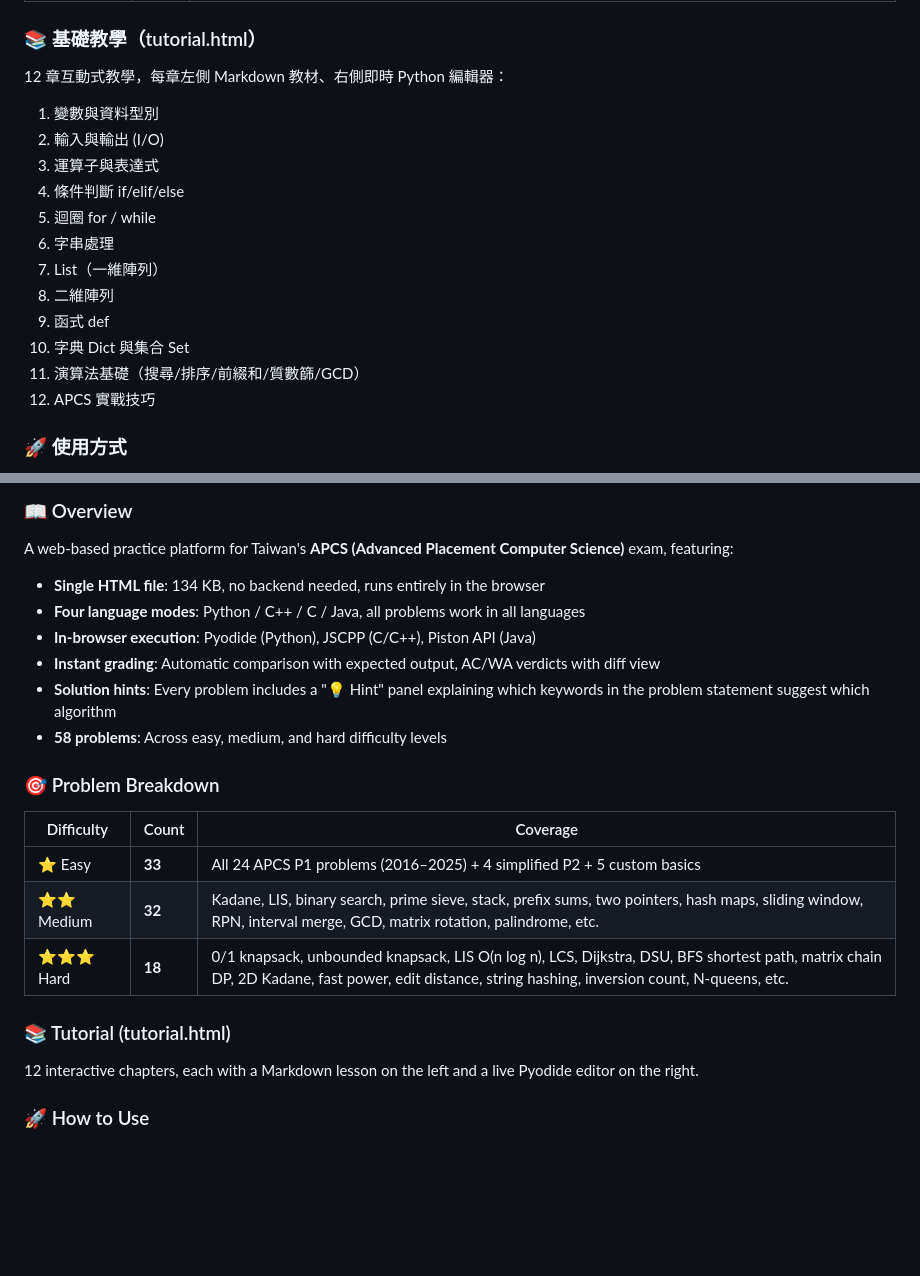
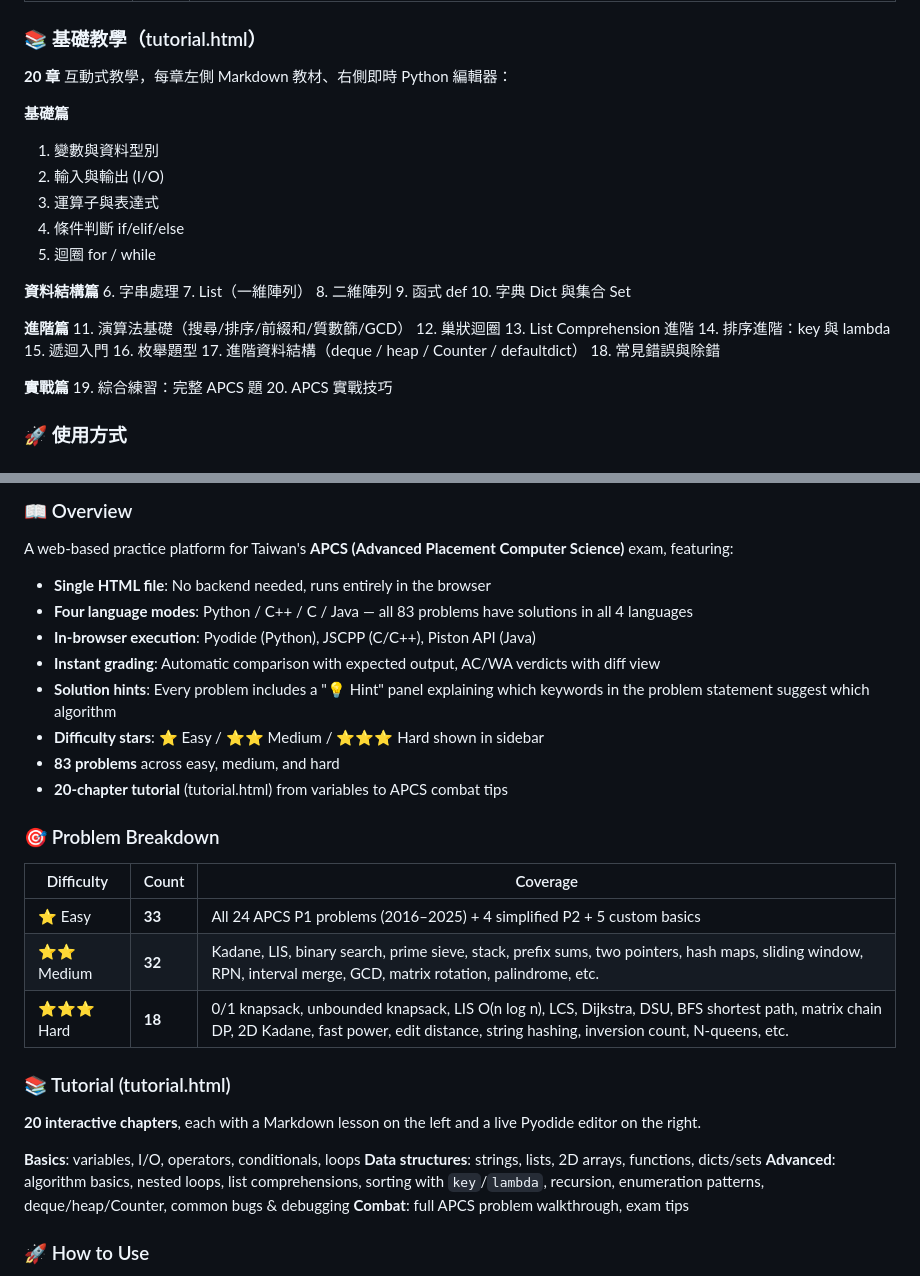
Before and after one commit to Yu-0312/apcs-judge, a Markdown page: README.md, 2 parts joined by grey strips. Drawn GitHub-style; blank space fills up the shorter version.

Commit message:
Update README: 20 tutorial chapters, 332 cross-language solutions, star badges
Co-Authored-By: Claude Opus 4.7 <noreply@anthropic.com>

```diff
--- a/README.md
+++ b/README.md
@@ -34,20 +36,35 @@
 
 ### 📚 基礎教學（tutorial.html）
 
-12 章互動式教學，每章左側 Markdown 教材、右側即時 Python 編輯器：
+**20 章** 互動式教學，每章左側 Markdown 教材、右側即時 Python 編輯器：
 
+**基礎篇**
 1. 變數與資料型別
 2. 輸入與輸出 (I/O)
 3. 運算子與表達式
 4. 條件判斷 if/elif/else
 5. 迴圈 for / while
+
+**資料結構篇**
 6. 字串處理
 7. List（一維陣列）
 8. 二維陣列
 9. 函式 def
 10. 字典 Dict 與集合 Set
+
+**進階篇**
 11. 演算法基礎（搜尋/排序/前綴和/質數篩/GCD）
-12. APCS 實戰技巧
+12. 巢狀迴圈
+13. List Comprehension 進階
+14. 排序進階：key 與 lambda
+15. 遞迴入門
+16. 枚舉題型
+17. 進階資料結構（deque / heap / Counter / defaultdict）
+18. 常見錯誤與除錯
+
+**實戰篇**
+19. 綜合練習：完整 APCS 題
+20. APCS 實戰技巧
 
 ### 🚀 使用方式
 
@@ -151,12 +168,14 @@ MIT License。題目敘述若引用自 APCS、ZeroJudge、啟思博等來源，
 
 A web-based practice platform for Taiwan's **APCS (Advanced Placement Computer Science)** exam, featuring:
 
-- **Single HTML file**: 134 KB, no backend needed, runs entirely in the browser
-- **Four language modes**: Python / C++ / C / Java, all problems work in all languages
+- **Single HTML file**: No backend needed, runs entirely in the browser
+- **Four language modes**: Python / C++ / C / Java — all 83 problems have solutions in all 4 languages
 - **In-browser execution**: Pyodide (Python), JSCPP (C/C++), Piston API (Java)
 - **Instant grading**: Automatic comparison with expected output, AC/WA verdicts with diff view
 - **Solution hints**: Every problem includes a "💡 Hint" panel explaining which keywords in the problem statement suggest which algorithm
-- **58 problems**: Across easy, medium, and hard difficulty levels
+- **Difficulty stars**: ⭐ Easy / ⭐⭐ Medium / ⭐⭐⭐ Hard shown in sidebar
+- **83 problems** across easy, medium, and hard
+- **20-chapter tutorial** (tutorial.html) from variables to APCS combat tips
 
 ### 🎯 Problem Breakdown
 
@@ -168,7 +187,12 @@ A web-based practice platform for Taiwan's **APCS (Advanced Placement Computer S
 
 ### 📚 Tutorial (tutorial.html)
 
-12 interactive chapters, each with a Markdown lesson on the left and a live Pyodide editor on the right.
+**20 interactive chapters**, each with a Markdown lesson on the left and a live Pyodide editor on the right.
+
+**Basics**: variables, I/O, operators, conditionals, loops
+**Data structures**: strings, lists, 2D arrays, functions, dicts/sets
+**Advanced**: algorithm basics, nested loops, list comprehensions, sorting with `key`/`lambda`, recursion, enumeration patterns, deque/heap/Counter, common bugs & debugging
+**Combat**: full APCS problem walkthrough, exam tips
 
 ### 🚀 How to Use
 
```
Also changed, not shown: other parts of README.md (+7 -5 lines).
